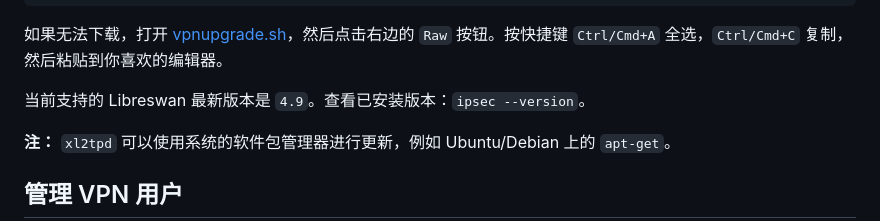
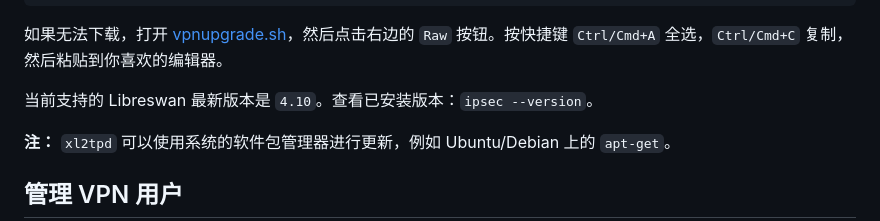
Before and after one commit to hwdsl2/setup-ipsec-vpn, a Markdown page: README-zh.md, the part around the change. Drawn GitHub-style; folded sections open.

```diff
--- a/README-zh.md
+++ b/README-zh.md
@@ -315,7 +315,7 @@ https://gitlab.com/hwdsl2/setup-ipsec-vpn/-/raw/master/extras/vpnupgrade.sh
 如果无法下载，打开 [vpnupgrade.sh](extras/vpnupgrade.sh)，然后点击右边的 `Raw` 按钮。按快捷键 `Ctrl/Cmd+A` 全选，`Ctrl/Cmd+C` 复制，然后粘贴到你喜欢的编辑器。
 </details>
 
-当前支持的 Libreswan 最新版本是 `4.9`。查看已安装版本：`ipsec --version`。
+当前支持的 Libreswan 最新版本是 `4.10`。查看已安装版本：`ipsec --version`。
 
 **注：** `xl2tpd` 可以使用系统的软件包管理器进行更新，例如 Ubuntu/Debian 上的 `apt-get`。
 
```
Also changed, not shown: README.md (+1 -1 lines).
